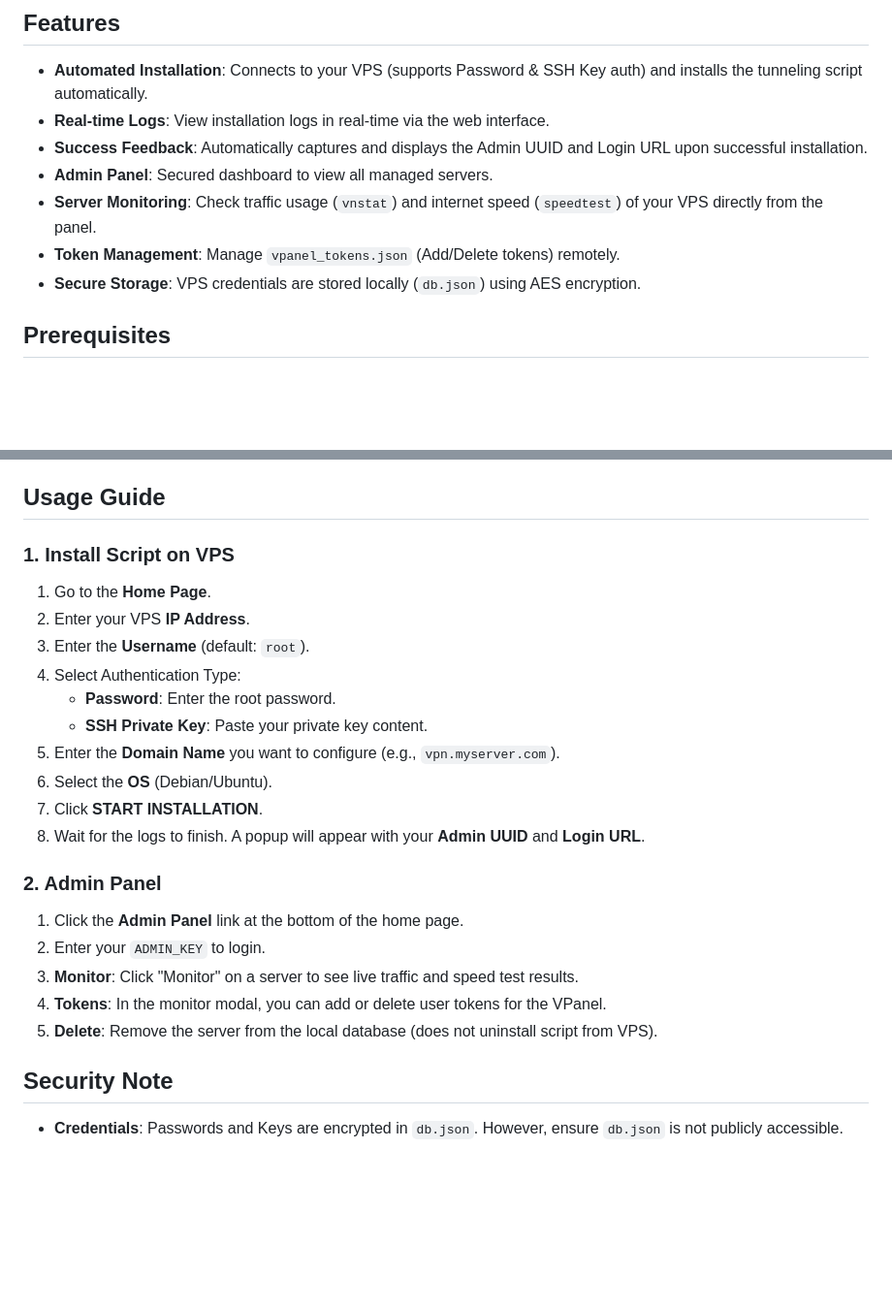
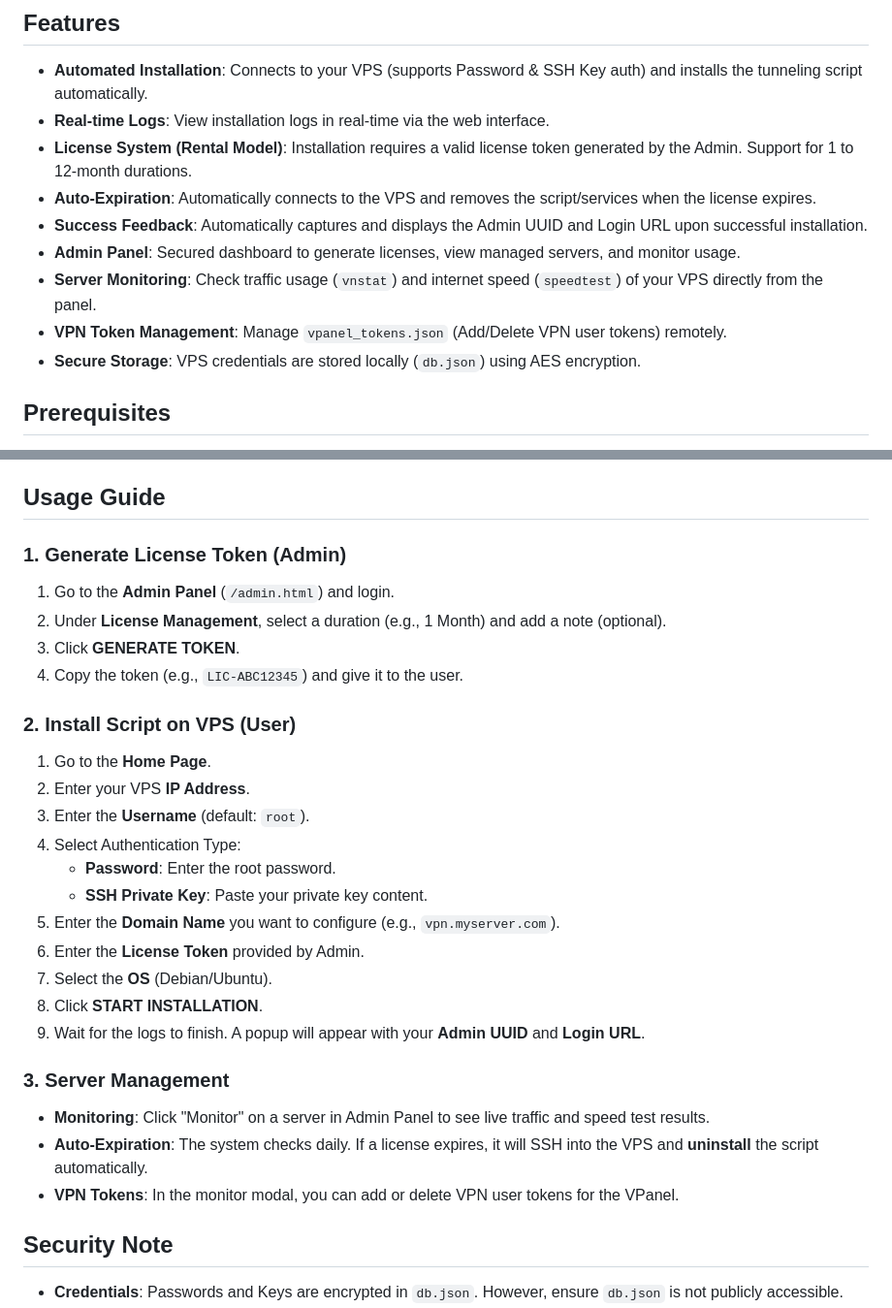
Before and after one commit to 2026musik-code/autoscrip, a Markdown page: README.md, 2 parts joined by grey strips. Shown at 97% size. GitHub-like rendering; blank space fills up the shorter version.

Commit message:
Update README with License System features

```diff
--- a/README.md
+++ b/README.md
@@ -6,10 +6,12 @@ A web-based application to automate the installation of tunneling scripts (Xray,
 
 *   **Automated Installation**: Connects to your VPS (supports Password & SSH Key auth) and installs the tunneling script automatically.
 *   **Real-time Logs**: View installation logs in real-time via the web interface.
+*   **License System (Rental Model)**: Installation requires a valid license token generated by the Admin. Support for 1 to 12-month durations.
+*   **Auto-Expiration**: Automatically connects to the VPS and removes the script/services when the license expires.
 *   **Success Feedback**: Automatically captures and displays the Admin UUID and Login URL upon successful installation.
-*   **Admin Panel**: Secured dashboard to view all managed servers.
+*   **Admin Panel**: Secured dashboard to generate licenses, view managed servers, and monitor usage.
 *   **Server Monitoring**: Check traffic usage (`vnstat`) and internet speed (`speedtest`) of your VPS directly from the panel.
-*   **Token Management**: Manage `vpanel_tokens.json` (Add/Delete tokens) remotely.
+*   **VPN Token Management**: Manage `vpanel_tokens.json` (Add/Delete VPN user tokens) remotely.
 *   **Secure Storage**: VPS credentials are stored locally (`db.json`) using AES encryption.
 
 ## Prerequisites
@@ -96,7 +98,13 @@ This project includes a `Dockerfile` for easy deployment.
 
 ## Usage Guide
 
-### 1. Install Script on VPS
+### 1. Generate License Token (Admin)
+1.  Go to the **Admin Panel** (`/admin.html`) and login.
+2.  Under **License Management**, select a duration (e.g., 1 Month) and add a note (optional).
+3.  Click **GENERATE TOKEN**.
+4.  Copy the token (e.g., `LIC-ABC12345`) and give it to the user.
+
+### 2. Install Script on VPS (User)
 1.  Go to the **Home Page**.
 2.  Enter your VPS **IP Address**.
 3.  Enter the **Username** (default: `root`).
@@ -104,16 +112,15 @@ This project includes a `Dockerfile` for easy deployment.
     *   **Password**: Enter the root password.
     *   **SSH Private Key**: Paste your private key content.
 5.  Enter the **Domain Name** you want to configure (e.g., `vpn.myserver.com`).
-6.  Select the **OS** (Debian/Ubuntu).
-7.  Click **START INSTALLATION**.
-8.  Wait for the logs to finish. A popup will appear with your **Admin UUID** and **Login URL**.
+6.  Enter the **License Token** provided by Admin.
+7.  Select the **OS** (Debian/Ubuntu).
+8.  Click **START INSTALLATION**.
+9.  Wait for the logs to finish. A popup will appear with your **Admin UUID** and **Login URL**.
 
-### 2. Admin Panel
-1.  Click the **Admin Panel** link at the bottom of the home page.
-2.  Enter your `ADMIN_KEY` to login.
-3.  **Monitor**: Click "Monitor" on a server to see live traffic and speed test results.
-4.  **Tokens**: In the monitor modal, you can add or delete user tokens for the VPanel.
-5.  **Delete**: Remove the server from the local database (does not uninstall script from VPS).
+### 3. Server Management
+*   **Monitoring**: Click "Monitor" on a server in Admin Panel to see live traffic and speed test results.
+*   **Auto-Expiration**: The system checks daily. If a license expires, it will SSH into the VPS and **uninstall** the script automatically.
+*   **VPN Tokens**: In the monitor modal, you can add or delete VPN user tokens for the VPanel.
 
 ## Security Note
 
```
